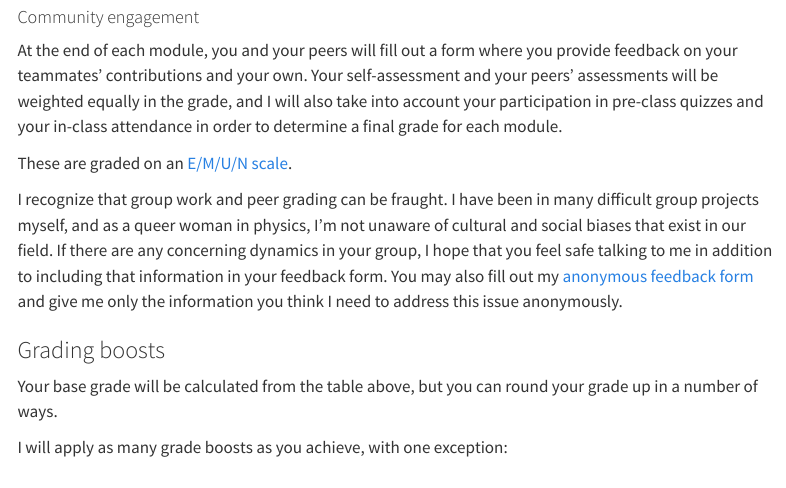
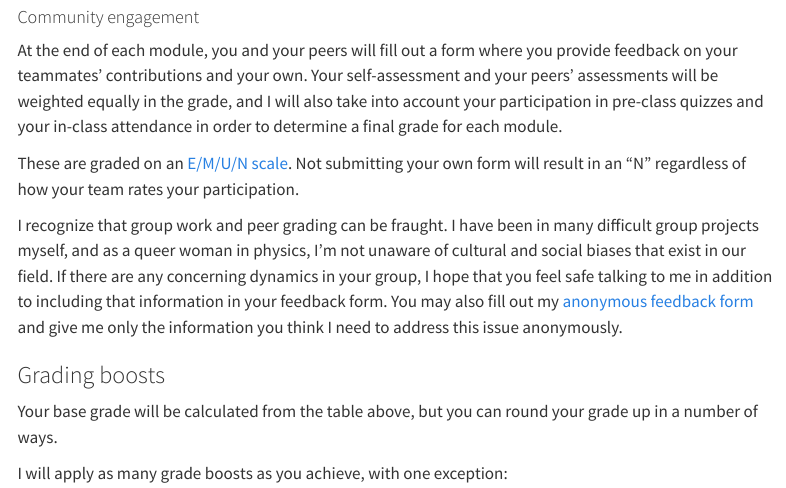
Before and after one commit to PHYS301/Winter2025, a Quarto document (syllabus.qmd): the page in a window 1100 px wide, from 4450 px down. Rendered offline with R 4.5, knitr and Pandoc in place of Quarto, with nearby package versions; menus at the side of the page are left out.

Commit message:
Clarified community engagement grade if you don't submit your own form.

```diff
--- a/syllabus.qmd
+++ b/syllabus.qmd
@@ -156,7 +156,7 @@ Quizzes are graded on an [E/M/U/N scale](#emun). Each quiz will have a clear rub
 
 At the end of each module, you and your peers will fill out a form where you provide feedback on your teammates' contributions and your own. Your self-assessment and your peers' assessments will be weighted equally in the grade, and I will also take into account your participation in pre-class quizzes and your in-class attendance in order to determine a final grade for each module.
 
-These are graded on an [E/M/U/N scale](#emun).
+These are graded on an [E/M/U/N scale](#emun). Not submitting your own form will result in an "N" regardless of how your team rates your participation.
 
 I recognize that group work and peer grading can be fraught. I have been in many difficult group projects myself, and as a queer woman in physics, I'm not unaware of cultural and social biases that exist in our field. If there are any concerning dynamics in your group, I hope that you feel safe talking to me in addition to including that information in your feedback form. You may also fill out my [anonymous feedback form](https://forms.gle/h1dzxVJKPEVo3v467) and give me only the information you think I need to address this issue anonymously.
 :::
```
Also changed, not shown: docs/search.json, syllabus.pdf (deleted), syllabus.tex (deleted), 5 other files.
